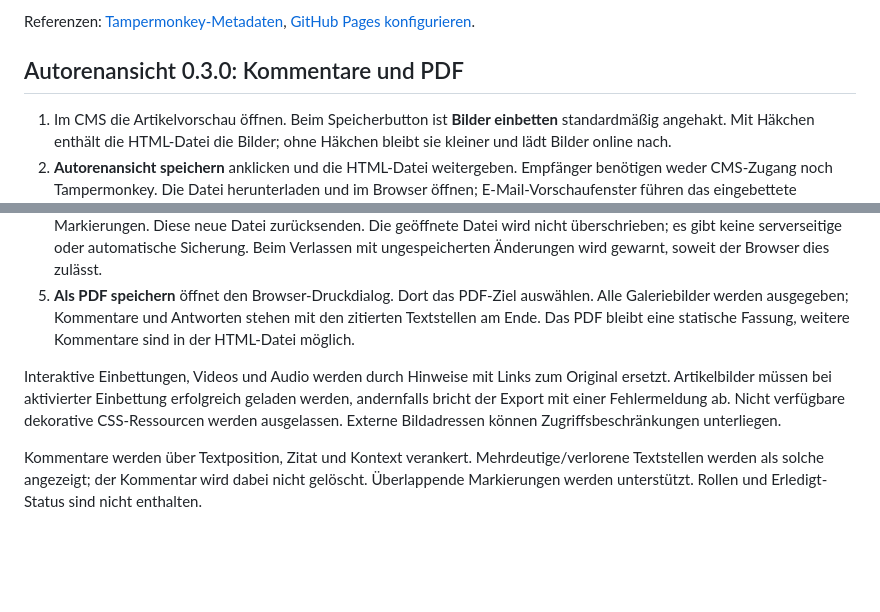
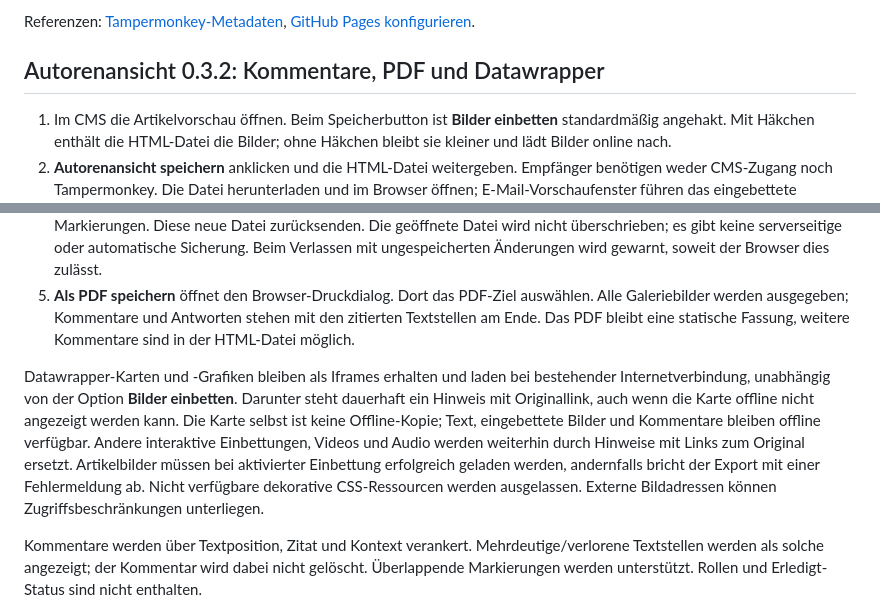
Before and after one commit to ThisIsBert/Spektrum-Userscripts, a Markdown page: README.md, 2 parts joined by grey strips. Rendered like a GitHub page; blank space fills up the shorter version.

Commit message:
Keep Datawrapper embeds with permanent fallback links (0.3.2): README.md

```diff
--- a/README.md
+++ b/README.md
@@ -46,7 +46,7 @@ Die bisherigen Dateinamen mit Versionsnummer wurden durch stabile Dateinamen ers
 
 Referenzen: [Tampermonkey-Metadaten](https://www.tampermonkey.net/documentation.php#meta:updateURL), [GitHub Pages konfigurieren](https://docs.github.com/en/pages/getting-started-with-github-pages/configuring-a-publishing-source-for-your-github-pages-site).
 
-## Autorenansicht 0.3.0: Kommentare und PDF
+## Autorenansicht 0.3.2: Kommentare, PDF und Datawrapper
 
 1. Im CMS die Artikelvorschau öffnen. Beim Speicherbutton ist **Bilder einbetten** standardmäßig angehakt. Mit Häkchen enthält die HTML-Datei die Bilder; ohne Häkchen bleibt sie kleiner und lädt Bilder online nach.
 2. **Autorenansicht speichern** anklicken und die HTML-Datei weitergeben. Empfänger benötigen weder CMS-Zugang noch Tampermonkey. Die Datei herunterladen und im Browser öffnen; E-Mail-Vorschaufenster führen das eingebettete JavaScript oft nicht aus.
@@ -54,7 +54,7 @@ Referenzen: [Tampermonkey-Metadaten](https://www.tampermonkey.net/documentation.
 4. **Kommentierte Fassung speichern** erzeugt einen neuen HTML-Download einschließlich aller Kommentare, Antworten und Markierungen. Diese neue Datei zurücksenden. Die geöffnete Datei wird nicht überschrieben; es gibt keine serverseitige oder automatische Sicherung. Beim Verlassen mit ungespeicherten Änderungen wird gewarnt, soweit der Browser dies zulässt.
 5. **Als PDF speichern** öffnet den Browser-Druckdialog. Dort das PDF-Ziel auswählen. Alle Galeriebilder werden ausgegeben; Kommentare und Antworten stehen mit den zitierten Textstellen am Ende. Das PDF bleibt eine statische Fassung, weitere Kommentare sind in der HTML-Datei möglich.
 
-Interaktive Einbettungen, Videos und Audio werden durch Hinweise mit Links zum Original ersetzt. Artikelbilder müssen bei aktivierter Einbettung erfolgreich geladen werden, andernfalls bricht der Export mit einer Fehlermeldung ab. Nicht verfügbare dekorative CSS-Ressourcen werden ausgelassen. Externe Bildadressen können Zugriffsbeschränkungen unterliegen.
+Datawrapper-Karten und -Grafiken bleiben als Iframes erhalten und laden bei bestehender Internetverbindung, unabhängig von der Option **Bilder einbetten**. Darunter steht dauerhaft ein Hinweis mit Originallink, auch wenn die Karte offline nicht angezeigt werden kann. Die Karte selbst ist keine Offline-Kopie; Text, eingebettete Bilder und Kommentare bleiben offline verfügbar. Andere interaktive Einbettungen, Videos und Audio werden weiterhin durch Hinweise mit Links zum Original ersetzt. Artikelbilder müssen bei aktivierter Einbettung erfolgreich geladen werden, andernfalls bricht der Export mit einer Fehlermeldung ab. Nicht verfügbare dekorative CSS-Ressourcen werden ausgelassen. Externe Bildadressen können Zugriffsbeschränkungen unterliegen.
 
 Kommentare werden über Textposition, Zitat und Kontext verankert. Mehrdeutige/verlorene Textstellen werden als solche angezeigt; der Kommentar wird dabei nicht gelöscht. Überlappende Markierungen werden unterstützt. Rollen und Erledigt-Status sind nicht enthalten.
 
```
